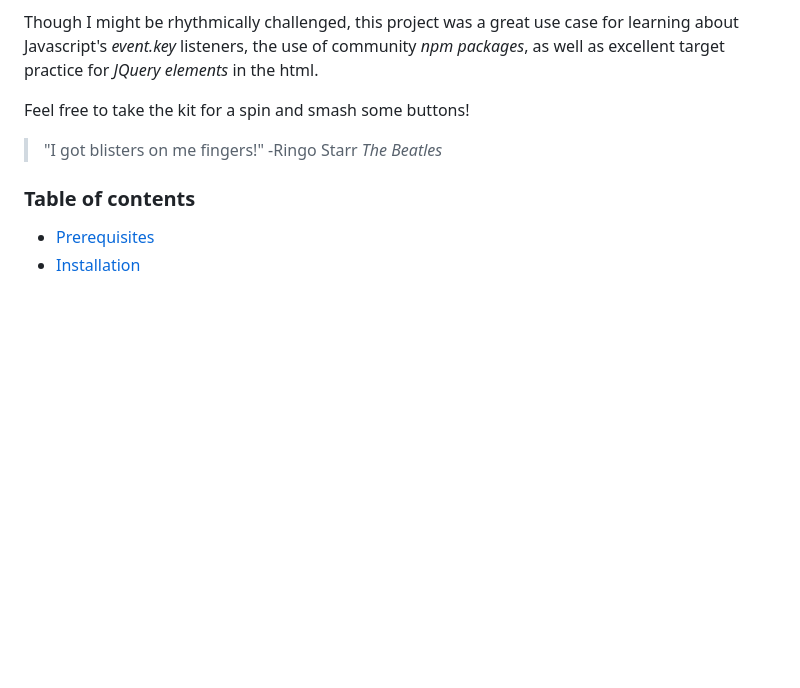
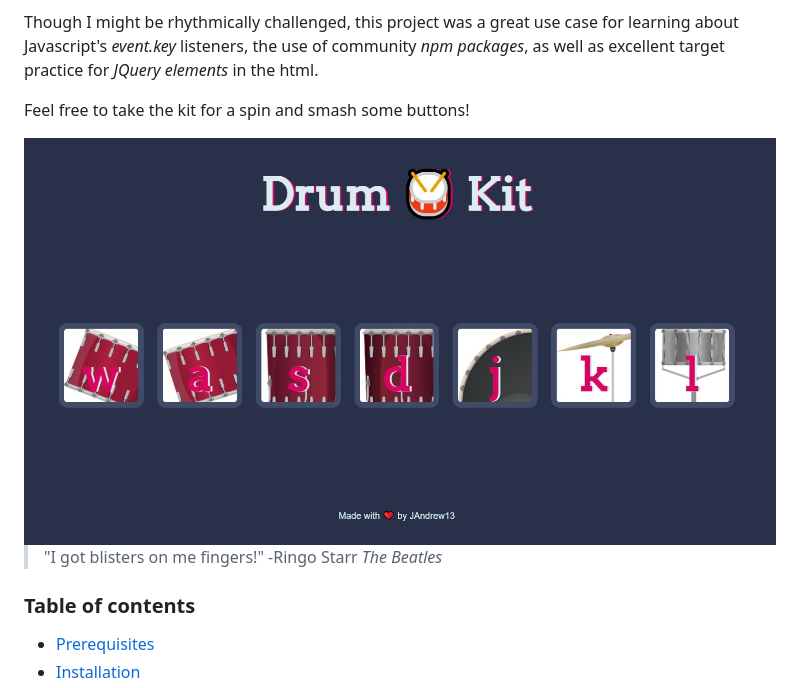
Before and after one commit to JAndrew13/DrumKit, a Markdown page: README.md, the part around the change. Rendered like a GitHub page; blank space fills up the shorter version.

Commit message:
add project screenshot

```diff
--- a/README.md
+++ b/README.md
@@ -10,6 +10,9 @@ Upon loading the web page, you are greeted with an arrangement of seven drums ma
 Though I might be rhythmically challenged, this project was a great use case for learning about Javascript's *event.key* listeners, the use of community *npm packages*, as well as excellent target practice for *JQuery elements* in the html.
 
 Feel free to take the kit for a spin and smash some buttons!
+
+<img src="https://github.com/JAndrew13/DrumKit/blob/main/DrumKit.jpg" width="1000">
+
 
 >"I got blisters on me fingers!"
 -Ringo Starr *The Beatles*
```
